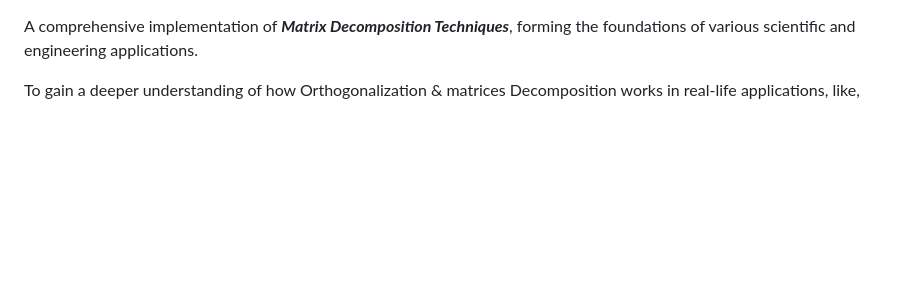
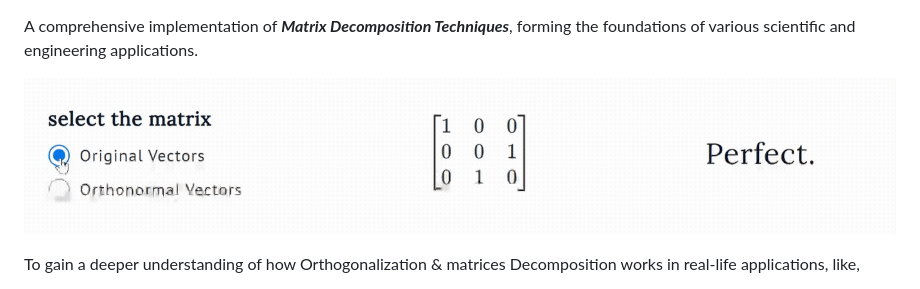
Before and after one commit to PragyanTiwari/Matrix-Decomposition-Implementations, a Markdown page: README.md, the part around the change. GitHub-like rendering; pictures changed too: matrix_giphy.gif (added); blank space fills up the shorter version.

Commit message:
snippet added

```diff
--- a/README.md
+++ b/README.md
@@ -1,6 +1,8 @@
 
 
 A comprehensive implementation of **_Matrix Decomposition Techniques_**, forming the foundations of various scientific and engineering applications.
+
+![alt text](matrix_giphy.gif)
 
 To gain a deeper understanding of how Orthogonalization & matrices Decomposition works in real-life applications, like,
 - **Signal Processing**
```
Also changed, not shown: 1 other file.
